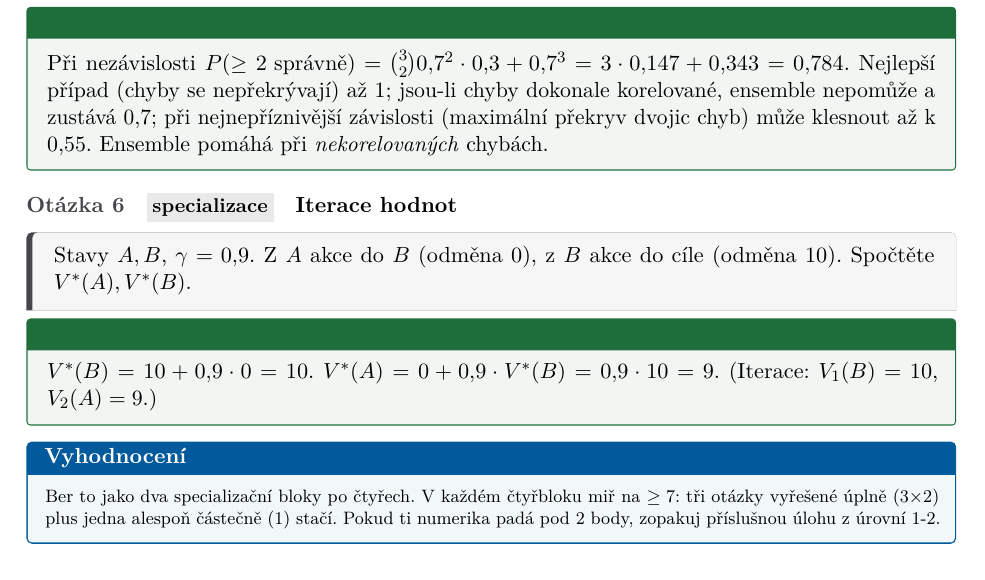
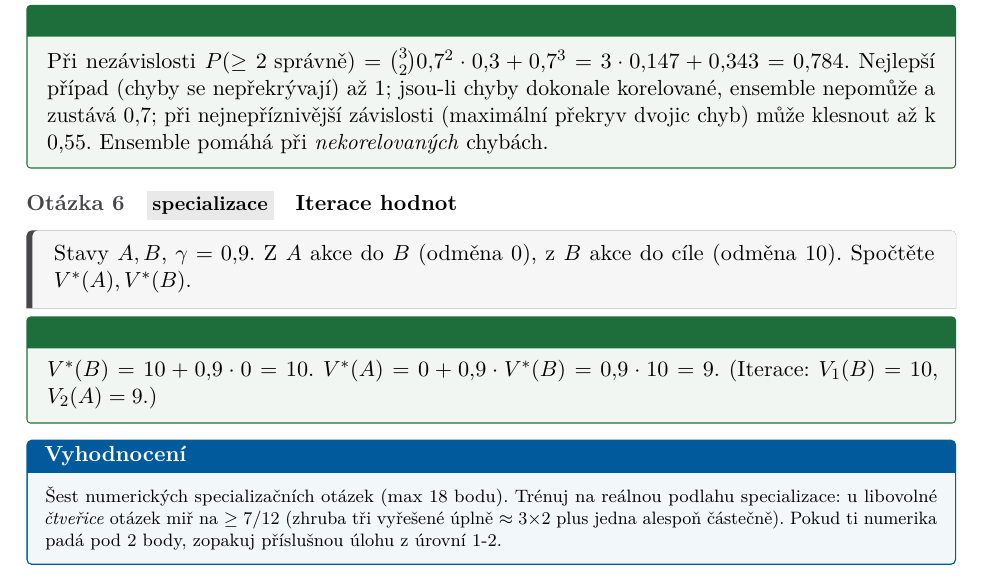
Before and after one commit to Reblexis/statnice-mff, a LaTeX document (drills/uroven3.tex, which reads drills/tasks/t3-spec-drill.tex): part of page 15 of 15, cut so that both start at the same text. Compiled offline with pdfLaTeX.

Commit message:
Drily: audit kolo N+3 - oprava nesouladu v bodování spec-drilu
Hodnoticí box říkal "dva bloky po čtyřech", ale dril má 6 otázek.
Přerámováno: 6 otázek (max 18 b), u libovolné čtveřice miř na >=7/12.

Co-Authored-By: Claude Opus 4.8 <noreply@anthropic.com>

```diff
--- a/drills/tasks/t3-spec-drill.tex
+++ b/drills/tasks/t3-spec-drill.tex
@@ -29,5 +29,5 @@
 \begin{reseni}$V^*(B)=10+0{,}9\cdot0=10$. $V^*(A)=0+0{,}9\cdot V^*(B)=0{,}9\cdot10=9$. (Iterace: $V_1(B)=10$, $V_2(A)=9$.)\end{reseni}
 
 \begin{infobox}[title={Vyhodnocení}]
-\footnotesize Ber to jako dva specializační bloky po čtyřech. V každém čtyřbloku miř na $\ge7$: tři otázky vyřešené úplně ($3{\times}2$) plus jedna alespoň částečně ($1$) stačí. Pokud ti numerika padá pod 2 body, zopakuj příslušnou úlohu z úrovní 1-2.
+\footnotesize Šest numerických specializačních otázek (max 18 bodu). Trénuj na reálnou podlahu specializace: u libovolné \emph{čtveřice} otázek miř na $\ge7/12$ (zhruba tři vyřešené úplně $\approx3{\times}2$ plus jedna alespoň částečně). Pokud ti numerika padá pod 2 body, zopakuj příslušnou úlohu z úrovní 1-2.
 \end{infobox}
```
Also changed, not shown: drills/uroven3.pdf.
